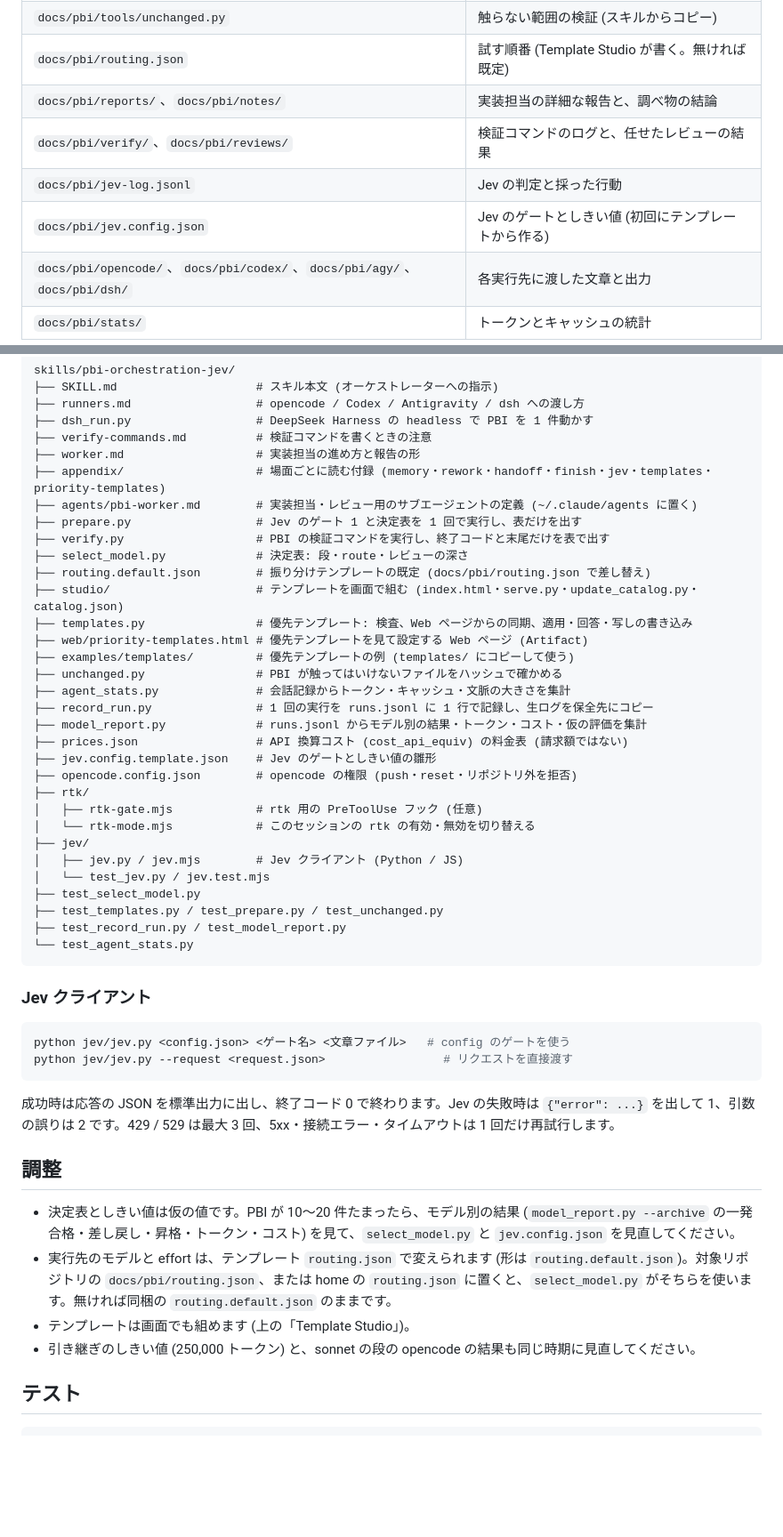
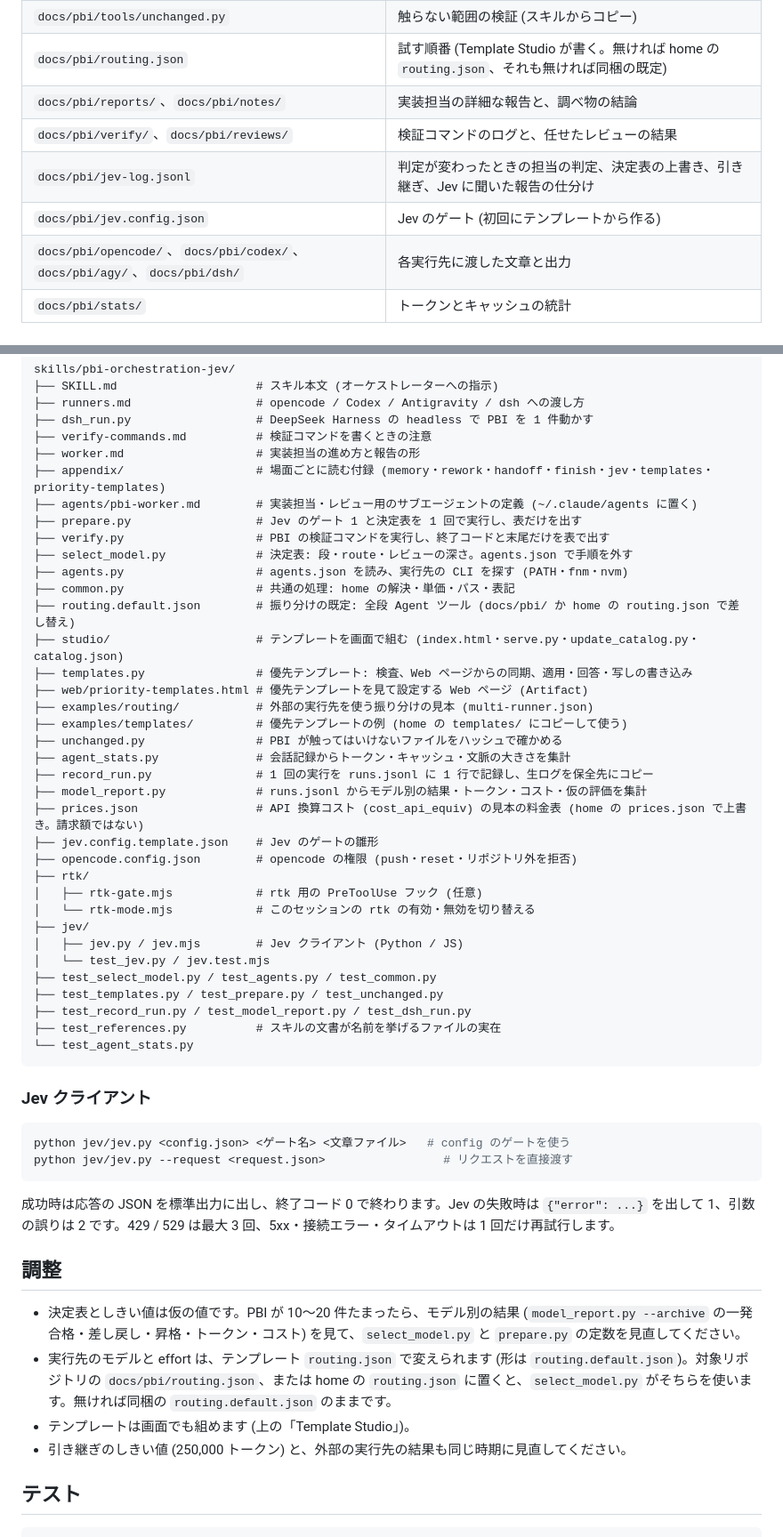
Before and after one commit to reeschan/atelier, a Markdown page: README.ja.md, 2 parts joined by grey strips. Shown at 89% size. GitHub-like rendering; blank space fills up the shorter version.

````diff
--- a/README.ja.md
+++ b/README.ja.md
@@ -234,11 +234,11 @@ Claude Code で、複数ファイルにまたがる実装を頼むときに呼
 | `docs/pbi/PBI-<n>.facts.json` / `.brief.md` / `.route.json` | 振り分けの材料と結果 |
 | `docs/pbi/worker.md` | 実装担当の進め方と報告の形 (スキルからコピー) |
 | `docs/pbi/tools/unchanged.py` | 触らない範囲の検証 (スキルからコピー) |
-| `docs/pbi/routing.json` | 試す順番 (Template Studio が書く。無ければ既定) |
+| `docs/pbi/routing.json` | 試す順番 (Template Studio が書く。無ければ home の `routing.json`、それも無ければ同梱の既定) |
 | `docs/pbi/reports/`、`docs/pbi/notes/` | 実装担当の詳細な報告と、調べ物の結論 |
 | `docs/pbi/verify/`、`docs/pbi/reviews/` | 検証コマンドのログと、任せたレビューの結果 |
-| `docs/pbi/jev-log.jsonl` | Jev の判定と採った行動 |
-| `docs/pbi/jev.config.json` | Jev のゲートとしきい値 (初回にテンプレートから作る) |
+| `docs/pbi/jev-log.jsonl` | 判定が変わったときの担当の判定、決定表の上書き、引き継ぎ、Jev に聞いた報告の仕分け |
+| `docs/pbi/jev.config.json` | Jev のゲート (初回にテンプレートから作る) |
 | `docs/pbi/opencode/`、`docs/pbi/codex/`、`docs/pbi/agy/`、`docs/pbi/dsh/` | 各実行先に渡した文章と出力 |
 | `docs/pbi/stats/` | トークンとキャッシュの統計 |
 
@@ -265,18 +265,21 @@ skills/pbi-orchestration-jev/
 ├── agents/pbi-worker.md        # 実装担当・レビュー用のサブエージェントの定義 (~/.claude/agents に置く)
 ├── prepare.py                  # Jev のゲート 1 と決定表を 1 回で実行し、表だけを出す
 ├── verify.py                   # PBI の検証コマンドを実行し、終了コードと末尾だけを表で出す
-├── select_model.py             # 決定表: 段・route・レビューの深さ
-├── routing.default.json        # 振り分けテンプレートの既定 (docs/pbi/routing.json で差し替え)
+├── select_model.py             # 決定表: 段・route・レビューの深さ。agents.json で手順を外す
+├── agents.py                   # agents.json を読み、実行先の CLI を探す (PATH・fnm・nvm)
+├── common.py                   # 共通の処理: home の解決・単価・パス・表記
+├── routing.default.json        # 振り分けの既定: 全段 Agent ツール (docs/pbi/ か home の routing.json で差し替え)
 ├── studio/                     # テンプレートを画面で組む (index.html・serve.py・update_catalog.py・catalog.json)
 ├── templates.py                # 優先テンプレート: 検査、Web ページからの同期、適用・回答・写しの書き込み
 ├── web/priority-templates.html # 優先テンプレートを見て設定する Web ページ (Artifact)
-├── examples/templates/         # 優先テンプレートの例 (templates/ にコピーして使う)
+├── examples/routing/           # 外部の実行先を使う振り分けの見本 (multi-runner.json)
+├── examples/templates/         # 優先テンプレートの例 (home の templates/ にコピーして使う)
 ├── unchanged.py                # PBI が触ってはいけないファイルをハッシュで確かめる
 ├── agent_stats.py              # 会話記録からトークン・キャッシュ・文脈の大きさを集計
 ├── record_run.py               # 1 回の実行を runs.jsonl に 1 行で記録し、生ログを保全先にコピー
 ├── model_report.py             # runs.jsonl からモデル別の結果・トークン・コスト・仮の評価を集計
-├── prices.json                 # API 換算コスト (cost_api_equiv) の料金表 (請求額ではない)
-├── jev.config.template.json    # Jev のゲートとしきい値の雛形
+├── prices.json                 # API 換算コスト (cost_api_equiv) の見本の料金表 (home の prices.json で上書き。請求額ではない)
+├── jev.config.template.json    # Jev のゲートの雛形
 ├── opencode.config.json        # opencode の権限 (push・reset・リポジトリ外を拒否)
 ├── rtk/
 │   ├── rtk-gate.mjs            # rtk 用の PreToolUse フック (任意)
@@ -284,9 +287,10 @@ skills/pbi-orchestration-jev/
 ├── jev/
 │   ├── jev.py / jev.mjs        # Jev クライアント (Python / JS)
 │   └── test_jev.py / jev.test.mjs
-├── test_select_model.py
+├── test_select_model.py / test_agents.py / test_common.py
 ├── test_templates.py / test_prepare.py / test_unchanged.py
-├── test_record_run.py / test_model_report.py
+├── test_record_run.py / test_model_report.py / test_dsh_run.py
+├── test_references.py          # スキルの文書が名前を挙げるファイルの実在
 └── test_agent_stats.py
 ```
 
@@ -301,10 +305,10 @@ python jev/jev.py --request <request.json>                 # リクエストを
 
 ## 調整
 
-- 決定表としきい値は仮の値です。PBI が 10〜20 件たまったら、モデル別の結果 (`model_report.py --archive` の一発合格・差し戻し・昇格・トークン・コスト) を見て、`select_model.py` と `jev.config.json` を見直してください。
+- 決定表としきい値は仮の値です。PBI が 10〜20 件たまったら、モデル別の結果 (`model_report.py --archive` の一発合格・差し戻し・昇格・トークン・コスト) を見て、`select_model.py` と `prepare.py` の定数を見直してください。
 - 実行先のモデルと effort は、テンプレート `routing.json` で変えられます (形は `routing.default.json`)。対象リポジトリの `docs/pbi/routing.json`、または home の `routing.json` に置くと、`select_model.py` がそちらを使います。無ければ同梱の `routing.default.json` のままです。
 - テンプレートは画面でも組めます (上の「Template Studio」)。
-- 引き継ぎのしきい値 (250,000 トークン) と、sonnet の段の opencode の結果も同じ時期に見直してください。
+- 引き継ぎのしきい値 (250,000 トークン) と、外部の実行先の結果も同じ時期に見直してください。
 
 ## テスト
 
````
Also changed, not shown: other parts of README.ja.md (+6 -6 lines), README.md (+22 -18 lines).
